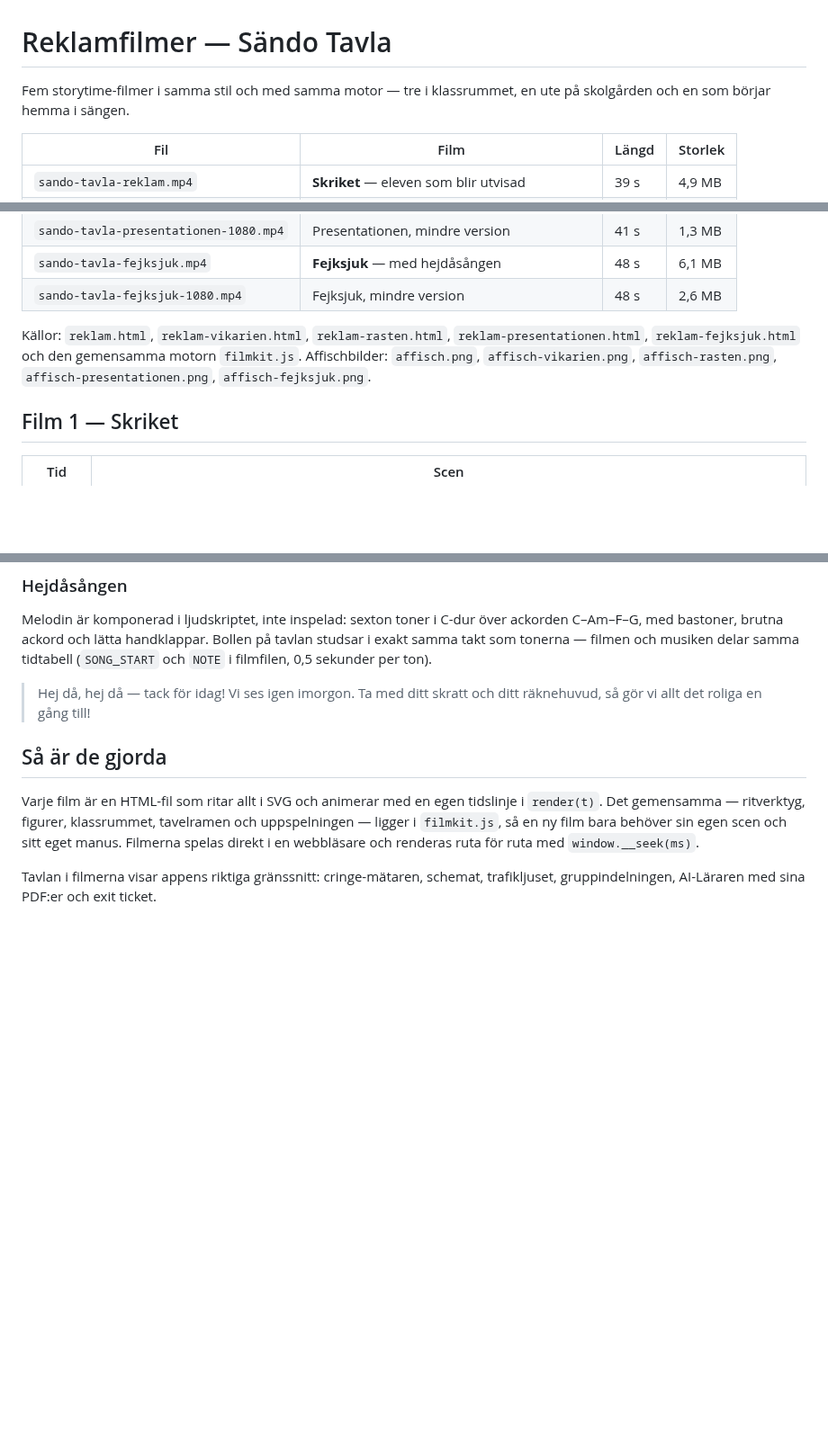
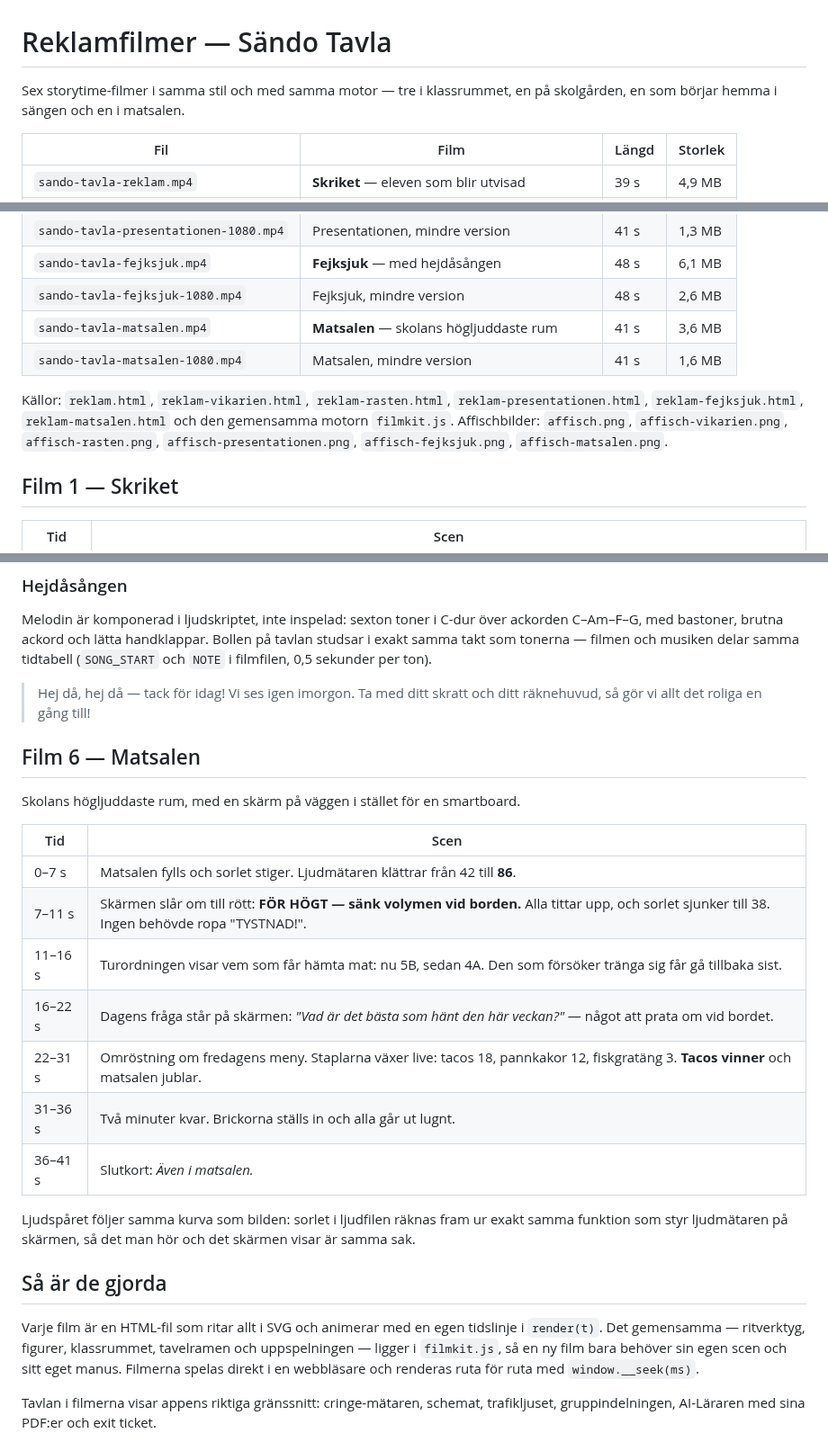
Before and after one commit to raken123/s-ndo, a Markdown page: reklam/README.md, 3 parts joined by grey strips. Shown at 90% size. Drawn GitHub-style; blank space fills up the shorter version.

```diff
--- a/reklam/README.md
+++ b/reklam/README.md
@@ -1,7 +1,7 @@
 # Reklamfilmer — Sändo Tavla
 
-Fem storytime-filmer i samma stil och med samma motor — tre i klassrummet,
-en ute på skolgården och en som börjar hemma i sängen.
+Sex storytime-filmer i samma stil och med samma motor — tre i klassrummet,
+en på skolgården, en som börjar hemma i sängen och en i matsalen.
 
 | Fil | Film | Längd | Storlek |
 |---|---|---|---|
@@ -15,12 +15,14 @@ en ute på skolgården och en som börjar hemma i sängen.
 | `sando-tavla-presentationen-1080.mp4` | Presentationen, mindre version | 41 s | 1,3 MB |
 | `sando-tavla-fejksjuk.mp4` | **Fejksjuk** — med hejdåsången | 48 s | 6,1 MB |
 | `sando-tavla-fejksjuk-1080.mp4` | Fejksjuk, mindre version | 48 s | 2,6 MB |
+| `sando-tavla-matsalen.mp4` | **Matsalen** — skolans högljuddaste rum | 41 s | 3,6 MB |
+| `sando-tavla-matsalen-1080.mp4` | Matsalen, mindre version | 41 s | 1,6 MB |
 
 Källor: `reklam.html`, `reklam-vikarien.html`, `reklam-rasten.html`,
-`reklam-presentationen.html`, `reklam-fejksjuk.html` och den gemensamma
-motorn `filmkit.js`.
+`reklam-presentationen.html`, `reklam-fejksjuk.html`, `reklam-matsalen.html`
+och den gemensamma motorn `filmkit.js`.
 Affischbilder: `affisch.png`, `affisch-vikarien.png`, `affisch-rasten.png`,
-`affisch-presentationen.png`, `affisch-fejksjuk.png`.
+`affisch-presentationen.png`, `affisch-fejksjuk.png`, `affisch-matsalen.png`.
 
 ## Film 1 — Skriket
 
@@ -109,6 +111,24 @@ musiken delar samma tidtabell (`SONG_START` och `NOTE` i filmfilen,
 > Ta med ditt skratt och ditt räknehuvud,
 > så gör vi allt det roliga en gång till!
 
+## Film 6 — Matsalen
+
+Skolans högljuddaste rum, med en skärm på väggen i stället för en smartboard.
+
+| Tid | Scen |
+|---|---|
+| 0–7 s | Matsalen fylls och sorlet stiger. Ljudmätaren klättrar från 42 till **86**. |
+| 7–11 s | Skärmen slår om till rött: **FÖR HÖGT — sänk volymen vid borden.** Alla tittar upp, och sorlet sjunker till 38. Ingen behövde ropa "TYSTNAD!". |
+| 11–16 s | Turordningen visar vem som får hämta mat: nu 5B, sedan 4A. Den som försöker tränga sig får gå tillbaka sist. |
+| 16–22 s | Dagens fråga står på skärmen: *"Vad är det bästa som hänt den här veckan?"* — något att prata om vid bordet. |
+| 22–31 s | Omröstning om fredagens meny. Staplarna växer live: tacos 18, pannkakor 12, fiskgratäng 3. **Tacos vinner** och matsalen jublar. |
+| 31–36 s | Två minuter kvar. Brickorna ställs in och alla går ut lugnt. |
+| 36–41 s | Slutkort: *Även i matsalen.* |
+
+Ljudspåret följer samma kurva som bilden: sorlet i ljudfilen räknas fram ur
+exakt samma funktion som styr ljudmätaren på skärmen, så det man hör och det
+skärmen visar är samma sak.
+
 ## Så är de gjorda
 
 Varje film är en HTML-fil som ritar allt i SVG och animerar med en egen
```
Also changed, not shown: other parts of reklam/README.md (+2 -0 lines), reklam/affisch-matsalen.png (added), 5 other files.
